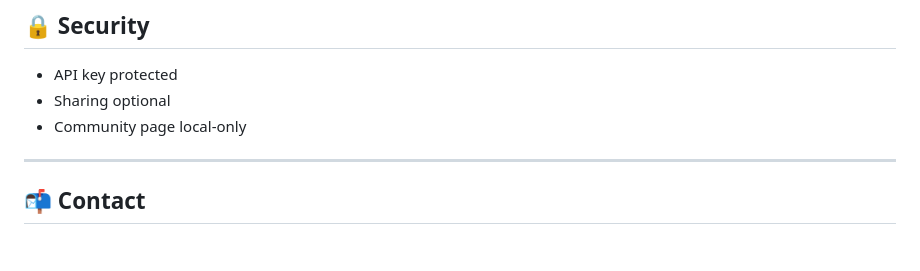
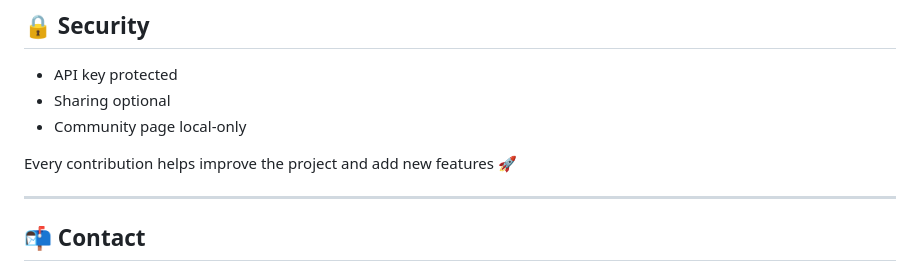
Before and after one commit to mostrotarlo/woacc-evo-tracker, a Markdown page: README.md, the part around the change. GitHub-like rendering; blank space fills up the shorter version.

```diff
--- a/README.md
+++ b/README.md
@@ -72,6 +72,8 @@ Join from inside the app → **WOACC section**
 * API key protected
 * Sharing optional
 * Community page local-only
+
+Every contribution helps improve the project and add new features 🚀
 
 ---
 
```
